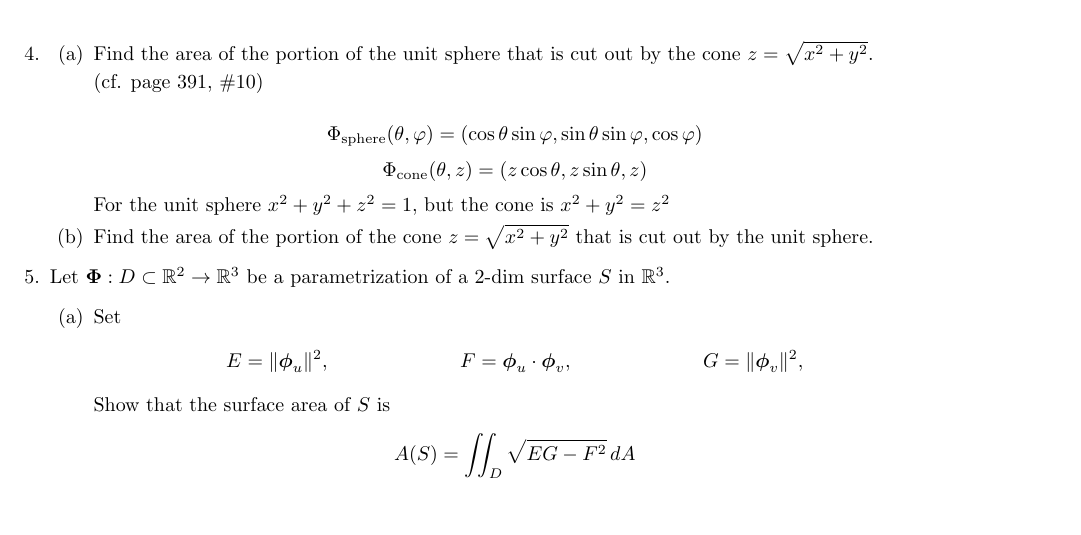
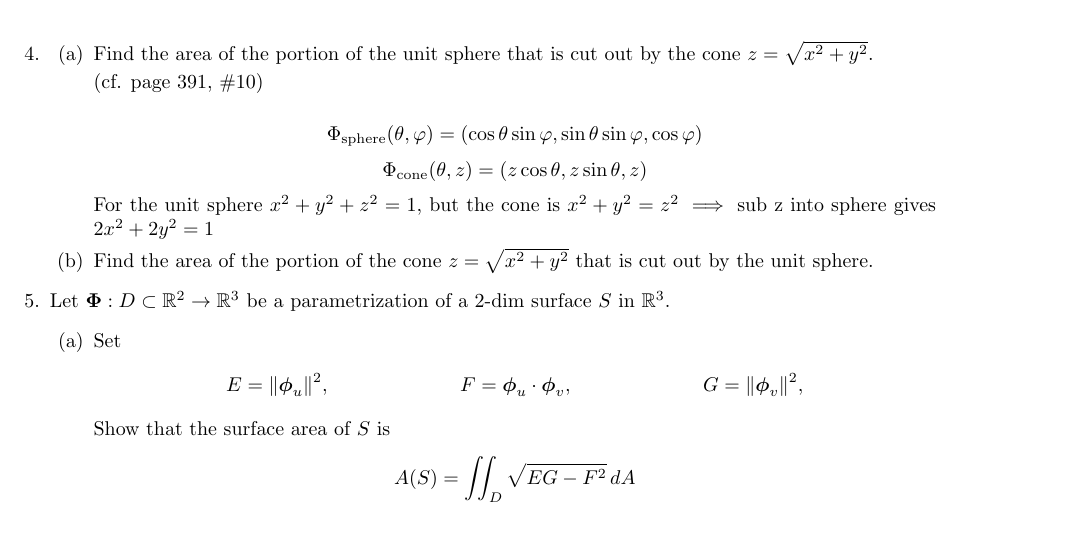
Before and after one commit to poonkeegan/school, a LaTeX document (matb42/a7.tex): part of page 2 of 4, cut so that both start at the same text. Compiled offline with pdfLaTeX.

Commit message:
Tue Mar  6 15:38:14 EST 2018

```diff
--- a/matb42/a7.tex
+++ b/matb42/a7.tex
@@ -77,7 +77,7 @@ Mar 13th 2018}
 
         \[ \Phi_{\text{sphere}} (\theta, \varphi) = (\cos \theta \sin \varphi, \sin \theta \sin \varphi, \cos \varphi) \]
         \[ \Phi_{\text{cone}} (\theta, z) = (z\cos \theta , z\sin \theta, z) \]
-        For the unit sphere $x^2 + y^2 + z^2 = 1$, but the cone is $ x^2 + y^2 = z^2$
+        For the unit sphere $x^2 + y^2 + z^2 = 1$, but the cone is $ x^2 + y^2 = z^2 \implies $ sub z into sphere gives $2x^2 + 2y^2 = 1$
         \item Find the area of the portion of the cone $z = \sqrt{x^2+y^2}$ that is cut out by the unit sphere.
     \end{enumerate}
 
```
Also changed, not shown: matb42/a7.pdf.
